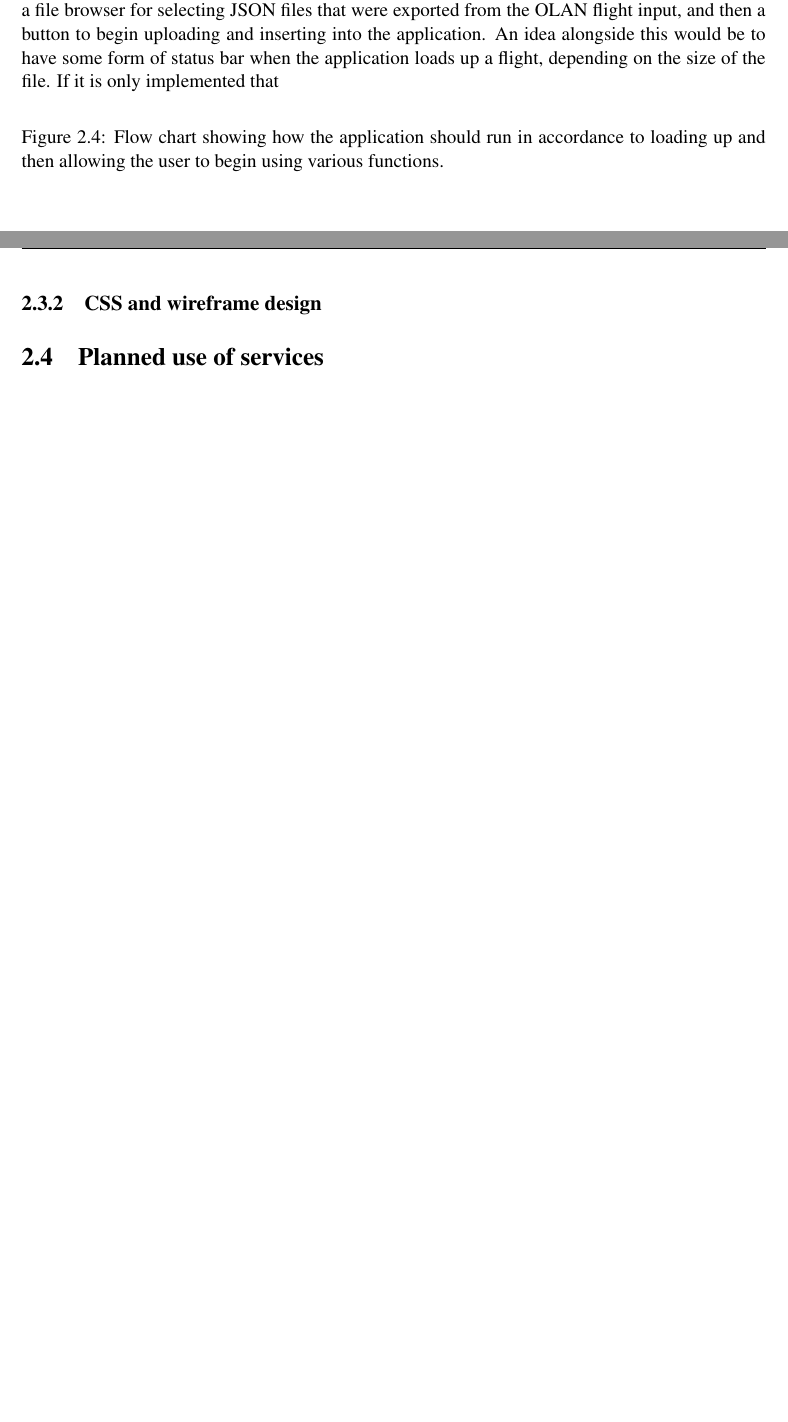
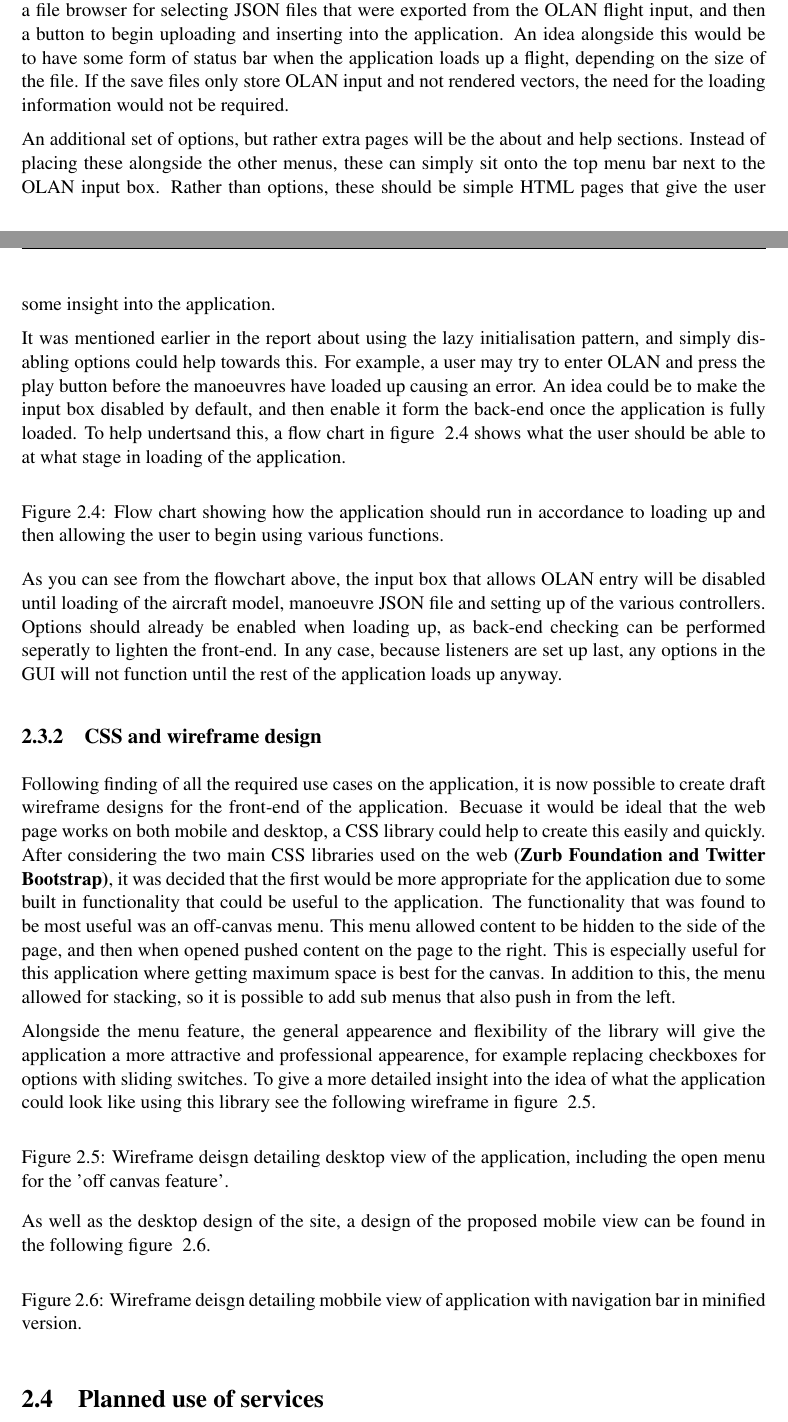
Before and after one commit to craighep/Dissertation__Final_Report, a LaTeX thesis (dissertation.tex, which reads Chapter2/chapter2.tex): two parts of pages 22 and 23 of 45, joined at a grey line, cut so that both start at the same text. Compiled offline with pdfLaTeX.

Commit message:
More GUI design

```diff
--- a/Chapter2/chapter2.tex
+++ b/Chapter2/chapter2.tex
@@ -192,13 +192,40 @@ As you can see, there is the possibility of four sets of options each of which c
 
-As for other menu pieces, there is the possibility that physics and animation related options will be availible, and should be listed together in a menu. These options contain some of the extra features mentioned in my analysis, such as wind and other items that will be implemented after key functionality. Therefore, although there will be a menu for these, there may no be very many options depending on what work is complete at the end of the project. The next menu that would be required, and the last one, is the saving and loading of projects. There should be four or five options here, for saving in both formats, and loading in both formats. One of which will contain a file browser for selecting JSON files that were exported from the OLAN flight input, and then a button to begin uploading and inserting into the application. An idea alongside this would be to have some form of status bar when the application loads up a flight, depending on the size of the file. If it is only implemented that
+As for other menu pieces, there is the possibility that physics and animation related options will be availible, and should be listed together in a menu. These options contain some of the extra features mentioned in my analysis, such as wind and other items that will be implemented after key functionality. Therefore, although there will be a menu for these, there may no be very many options depending on what work is complete at the end of the project. The next menu that would be required, and the last one, is the saving and loading of projects. There should be four or five options here, for saving in both formats, and loading in both formats. One of which will contain a file browser for selecting JSON files that were exported from the OLAN flight input, and then a button to begin uploading and inserting into the application. An idea alongside this would be to have some form of status bar when the application loads up a flight, depending on the size of the file. If the save files only store OLAN input and not rendered vectors, the need for the loading information would not be required.
+
+An additional set of options, but rather extra pages will be the about and help sections. Instead of placing these alongside the other menus, these can simply sit onto the top menu bar next to the OLAN input box. Rather than options, these should be simple HTML pages that give the user some insight into the application.
+
+It was mentioned earlier in the report about using the lazy initialisation pattern, and simply disabling options could help towards this. For example, a user may try to enter OLAN and press the play button before the manoeuvres have loaded up causing an error. An idea could be to make the input box disabled by default, and then enable it form the back-end once the application is fully loaded. To help undertsand this, a flow chart in figure ~\ref{fig:flow} shows what the user should be able to at what stage in loading of the application.
 
 \begin{figure}[h!]
   \centering
       %\includegraphics[width=0.8\textwidth]{images/mod.png}
   \caption{Flow chart showing how the application should run in accordance to loading up and then allowing the user to begin using various functions.}
-  \label{fig:usecase}
+  \label{fig:flow}
 \end{figure}
 
+As you can see from the flowchart above, the input box that allows OLAN entry will be disabled until loading of the aircraft model, manoeuvre JSON file and setting up of the various controllers. Options should already be enabled when loading up, as back-end checking can be performed seperatly to lighten the front-end. In any case, because listeners are set up last, any options in the GUI will not function until the rest of the application loads up anyway.
+
 \subsection{CSS and wireframe design}
+Following finding of all the required use cases on the application, it is now possible to create draft wireframe designs for the front-end of the application. Becuase it would be ideal that the web page works on both mobile and desktop, a CSS library could help to create this easily and quickly. After considering the two main CSS libraries used on the web \textbf{(Zurb Foundation and Twitter Bootstrap)}, it was decided that the first would be more appropriate for the application due to some built in functionality that could be useful to the application. The functionality that was found to be most useful was an off-canvas menu. This menu allowed content to be hidden to the side of the page, and then when opened pushed content on the page to the right. This is especially useful for this application where getting maximum space is best for the canvas. In addition to this, the menu allowed for stacking, so it is possible to add sub menus that also push in from the left.
+
+Alongside the menu feature, the general appearence and flexibility of the library will give the application a more attractive and professional appearence, for example replacing checkboxes for options with sliding switches. To give a more detailed insight into the idea of what the application could look like using this library see the following wireframe in figure ~\ref{fig:wiredesktop}.
+
+\begin{figure}[h!]
+  \centering
+      %\includegraphics[width=0.8\textwidth]{images/mod.png}
+  \caption{Wireframe deisgn detailing desktop view of the application, including the open menu for the 'off canvas feature'.}
+  \label{fig:wiredesktop}
+\end{figure}
+
+As well as the desktop design of the site, a design of the proposed mobile view can be found in the following figure ~\ref{fig:wiremobile}.
+
+\begin{figure}[h!]
+  \centering
+      %\includegraphics[width=0.8\textwidth]{images/mod.png}
+  \caption{Wireframe deisgn detailing mobbile view of application with navigation bar in minified version.}
+  \label{fig:wiremobile}
+\end{figure}
+
+%colour scheme and font blah blah, accessability...
 
 \section{Planned use of services}
```
Also changed, not shown: dissertation.pdf, Chapter2/chapter2.tex (6 more changed lines), 12 other files.
